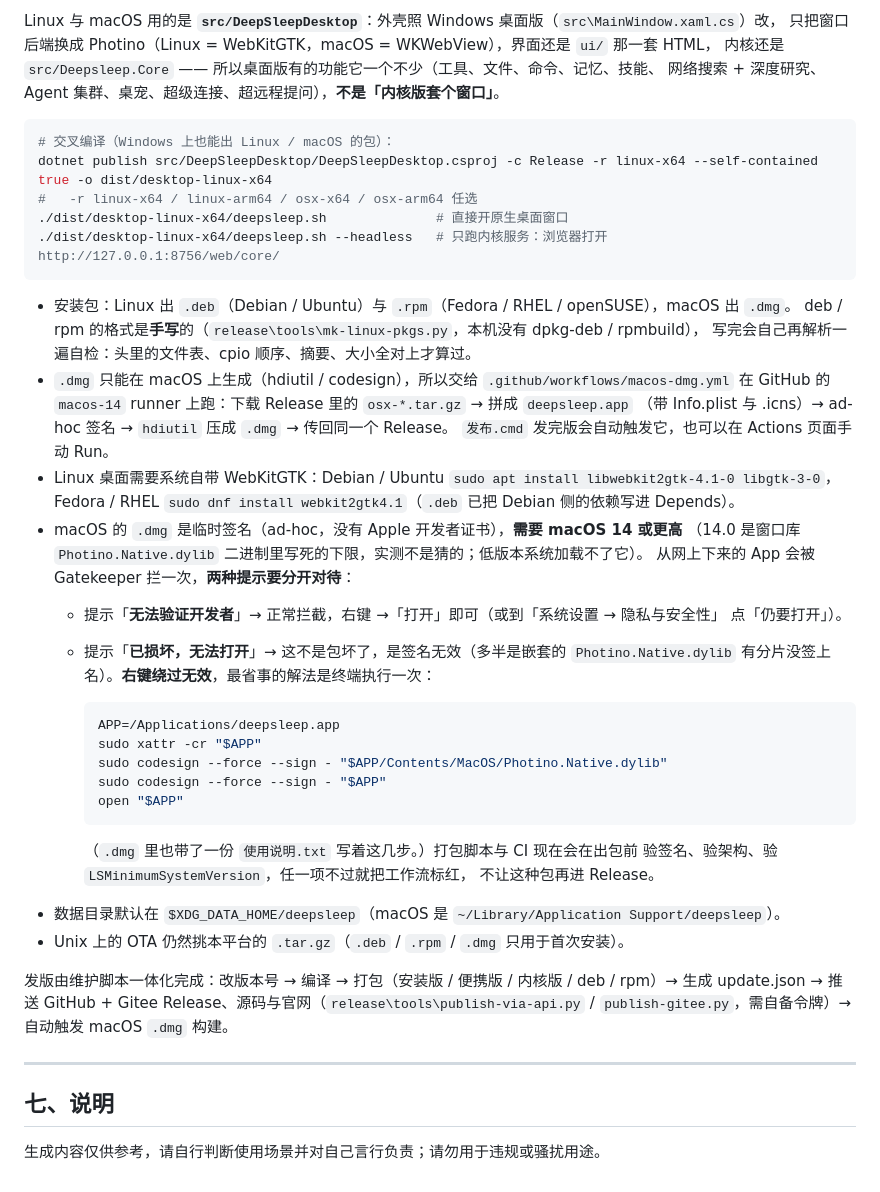
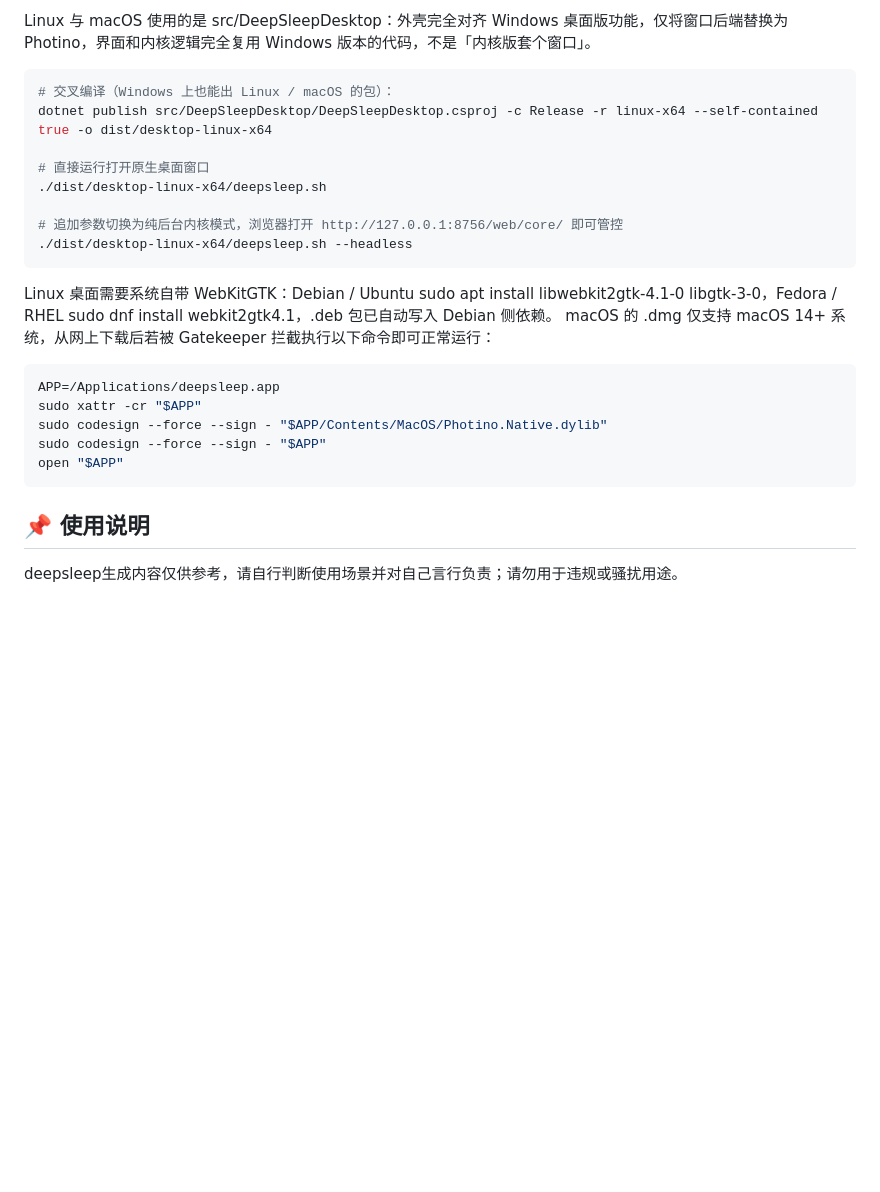
Before and after one commit to zhdezs/deepsleep, a Markdown page: README.md, the part around one of its changes. GitHub-like rendering; blank space fills up the shorter version.

````diff
--- a/README.md
+++ b/README.md
@@ -214,54 +194,27 @@ dotnet publish src\DeepSleepCore\DeepSleepCore.csproj -c Release -f net10.0-wind
 
-Linux 与 macOS 用的是 **`src/DeepSleepDesktop`**：外壳照 Windows 桌面版（`src\MainWindow.xaml.cs`）改，
-只把窗口后端换成 Photino（Linux = WebKitGTK，macOS = WKWebView），界面还是 `ui/` 那一套 HTML，
-内核还是 `src/Deepsleep.Core` —— 所以桌面版有的功能它一个不少（工具、文件、命令、记忆、技能、
-网络搜索 + 深度研究、Agent 集群、桌宠、超级连接、超远程提问），**不是「内核版套个窗口」**。
+Linux 与 macOS 使用的是 ‌src/DeepSleepDesktop‌：外壳完全对齐 Windows 桌面版功能，仅将窗口后端替换为 Photino，界面和内核逻辑完全复用 Windows 版本的代码，不是「内核版套个窗口」。
 
 ```bash
 # 交叉编译（Windows 上也能出 Linux / macOS 的包）：
 dotnet publish src/DeepSleepDesktop/DeepSleepDesktop.csproj -c Release -r linux-x64 --self-contained true -o dist/desktop-linux-x64
-#   -r linux-x64 / linux-arm64 / osx-x64 / osx-arm64 任选
-./dist/desktop-linux-x64/deepsleep.sh              # 直接开原生桌面窗口
-./dist/desktop-linux-x64/deepsleep.sh --headless   # 只跑内核服务：浏览器打开 http://127.0.0.1:8756/web/core/
+
+# 直接运行打开原生桌面窗口
+./dist/desktop-linux-x64/deepsleep.sh
+
+# 追加参数切换为纯后台内核模式，浏览器打开 http://127.0.0.1:8756/web/core/ 即可管控
+./dist/desktop-linux-x64/deepsleep.sh --headless
 ```
 
-- 安装包：Linux 出 `.deb`（Debian / Ubuntu）与 `.rpm`（Fedora / RHEL / openSUSE），macOS 出 `.dmg`。
-  deb / rpm 的格式是**手写**的（`release\tools\mk-linux-pkgs.py`，本机没有 dpkg-deb / rpmbuild），
-  写完会自己再解析一遍自检：头里的文件表、cpio 顺序、摘要、大小全对上才算过。
-- `.dmg` 只能在 macOS 上生成（hdiutil / codesign），所以交给 `.github/workflows/macos-dmg.yml`
-  在 GitHub 的 `macos-14` runner 上跑：下载 Release 里的 `osx-*.tar.gz` → 拼成 `deepsleep.app`
-  （带 Info.plist 与 .icns）→ ad-hoc 签名 → `hdiutil` 压成 `.dmg` → 传回同一个 Release。
-  `发布.cmd` 发完版会自动触发它，也可以在 Actions 页面手动 Run。
-- Linux 桌面需要系统自带 WebKitGTK：Debian / Ubuntu `sudo apt install libwebkit2gtk-4.1-0 libgtk-3-0`，
-  Fedora / RHEL `sudo dnf install webkit2gtk4.1`（`.deb` 已把 Debian 侧的依赖写进 Depends）。
-- macOS 的 `.dmg` 是临时签名（ad-hoc，没有 Apple 开发者证书），**需要 macOS 14 或更高**
-  （14.0 是窗口库 `Photino.Native.dylib` 二进制里写死的下限，实测不是猜的；低版本系统加载不了它）。
-  从网上下来的 App 会被 Gatekeeper 拦一次，**两种提示要分开对待**：
-  - 提示「**无法验证开发者**」→ 正常拦截，右键 →「打开」即可（或到「系统设置 → 隐私与安全性」
-    点「仍要打开」）。
-  - 提示「**已损坏，无法打开**」→ 这不是包坏了，是签名无效（多半是嵌套的 `Photino.Native.dylib`
-    有分片没签上名）。**右键绕过无效**，最省事的解法是终端执行一次：
+Linux 桌面需要系统自带 WebKitGTK：Debian / Ubuntu sudo apt install libwebkit2gtk-4.1-0 libgtk-3-0，Fedora / RHEL sudo dnf install webkit2gtk4.1，.deb 包已自动写入 Debian 侧依赖。
+macOS 的 .dmg 仅支持 macOS 14+ 系统，从网上下载后若被 Gatekeeper 拦截执行以下命令即可正常运行：
+```bash
+APP=/Applications/deepsleep.app
+sudo xattr -cr "$APP"
+sudo codesign --force --sign - "$APP/Contents/MacOS/Photino.Native.dylib"
+sudo codesign --force --sign - "$APP"
+open "$APP"
+```
 
-    ```bash
-    APP=/Applications/deepsleep.app
-    sudo xattr -cr "$APP"
-    sudo codesign --force --sign - "$APP/Contents/MacOS/Photino.Native.dylib"
-    sudo codesign --force --sign - "$APP"
-    open "$APP"
-    ```
+## 📌 使用说明
 
-    （`.dmg` 里也带了一份 `使用说明.txt` 写着这几步。）打包脚本与 CI 现在会在出包前
-    验签名、验架构、验 `LSMinimumSystemVersion`，任一项不过就把工作流标红，
-    不让这种包再进 Release。
-- 数据目录默认在 `$XDG_DATA_HOME/deepsleep`（macOS 是 `~/Library/Application Support/deepsleep`）。
-- Unix 上的 OTA 仍然挑本平台的 `.tar.gz`（`.deb` / `.rpm` / `.dmg` 只用于首次安装）。
-
-发版由维护脚本一体化完成：改版本号 → 编译 → 打包（安装版 / 便携版 / 内核版 / deb / rpm）→ 生成 update.json →
-推送 GitHub + Gitee Release、源码与官网（`release\tools\publish-via-api.py` / `publish-gitee.py`，需自备令牌）→
-自动触发 macOS `.dmg` 构建。
-
----
-
-## 七、说明
-
-生成内容仅供参考，请自行判断使用场景并对自己言行负责；请勿用于违规或骚扰用途。
+deepsleep生成内容仅供参考，请自行判断使用场景并对自己言行负责；请勿用于违规或骚扰用途。
````
Also changed, not shown: other parts of README.md (+147 -167 lines).
